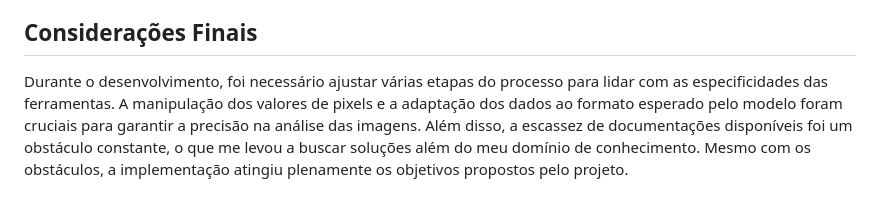
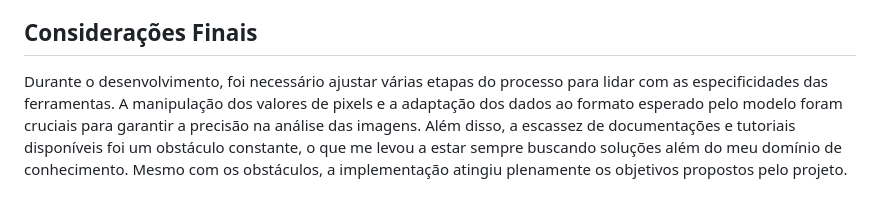
Before and after one commit to rafael-dosso/analise-imagens-medicas, a Markdown page: README.md, the part around the change. Rendered like a GitHub page.

```diff
--- a/README.md
+++ b/README.md
@@ -97,4 +97,4 @@ A solução que encontrei foi o uso do Docker Compose, que permite relacionar co
 
 ## Considerações Finais
 
-Durante o desenvolvimento, foi necessário ajustar várias etapas do processo para lidar com as especificidades das ferramentas. A manipulação dos valores de pixels e a adaptação dos dados ao formato esperado pelo modelo foram cruciais para garantir a precisão na análise das imagens. Além disso, a escassez de documentações disponíveis foi um obstáculo constante, o que me levou a buscar soluções além do meu domínio de conhecimento. Mesmo com os obstáculos, a implementação atingiu plenamente os objetivos propostos pelo projeto.
+Durante o desenvolvimento, foi necessário ajustar várias etapas do processo para lidar com as especificidades das ferramentas. A manipulação dos valores de pixels e a adaptação dos dados ao formato esperado pelo modelo foram cruciais para garantir a precisão na análise das imagens. Além disso, a escassez de documentações e tutoriais disponíveis foi um obstáculo constante, o que me levou a estar sempre buscando soluções além do meu domínio de conhecimento. Mesmo com os obstáculos, a implementação atingiu plenamente os objetivos propostos pelo projeto.
```
